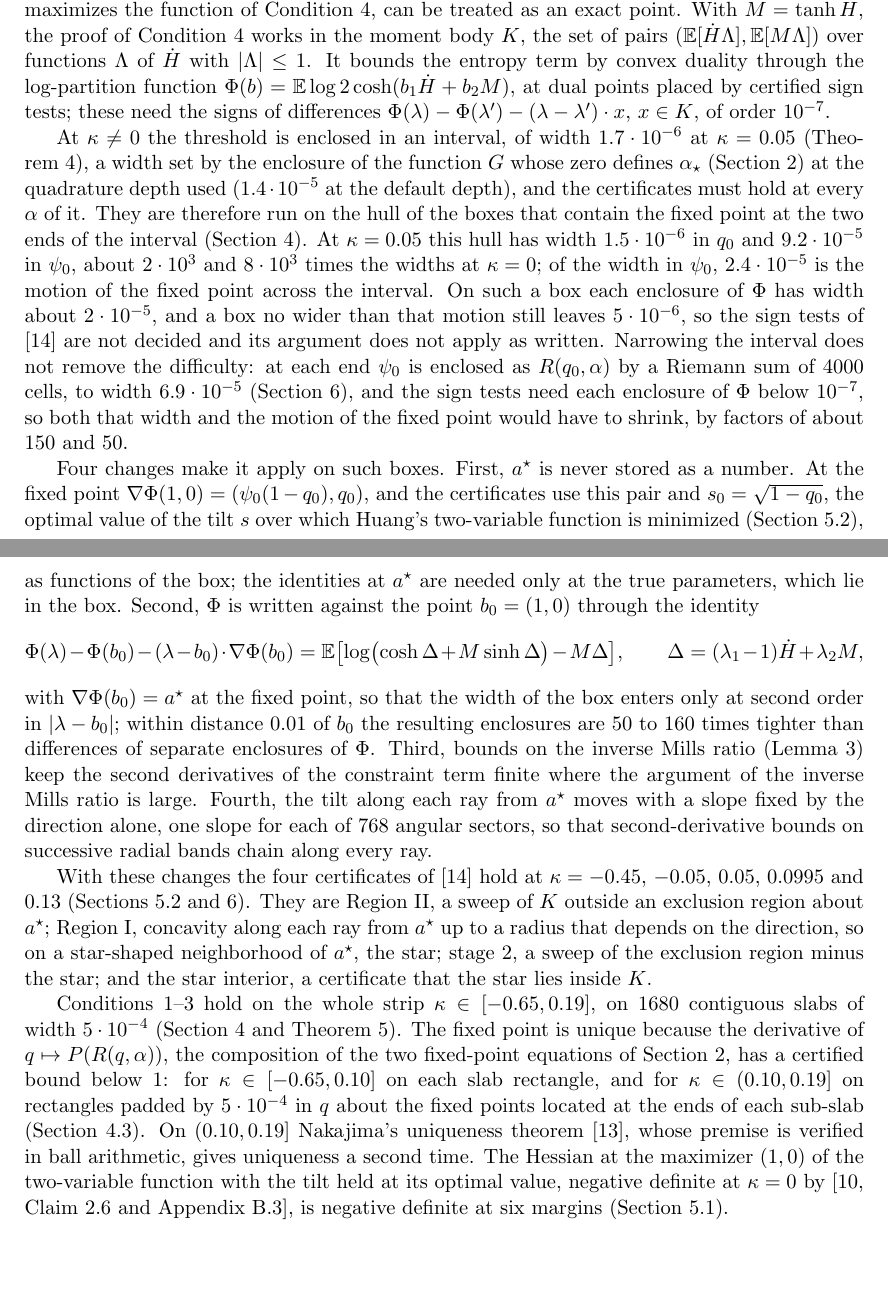
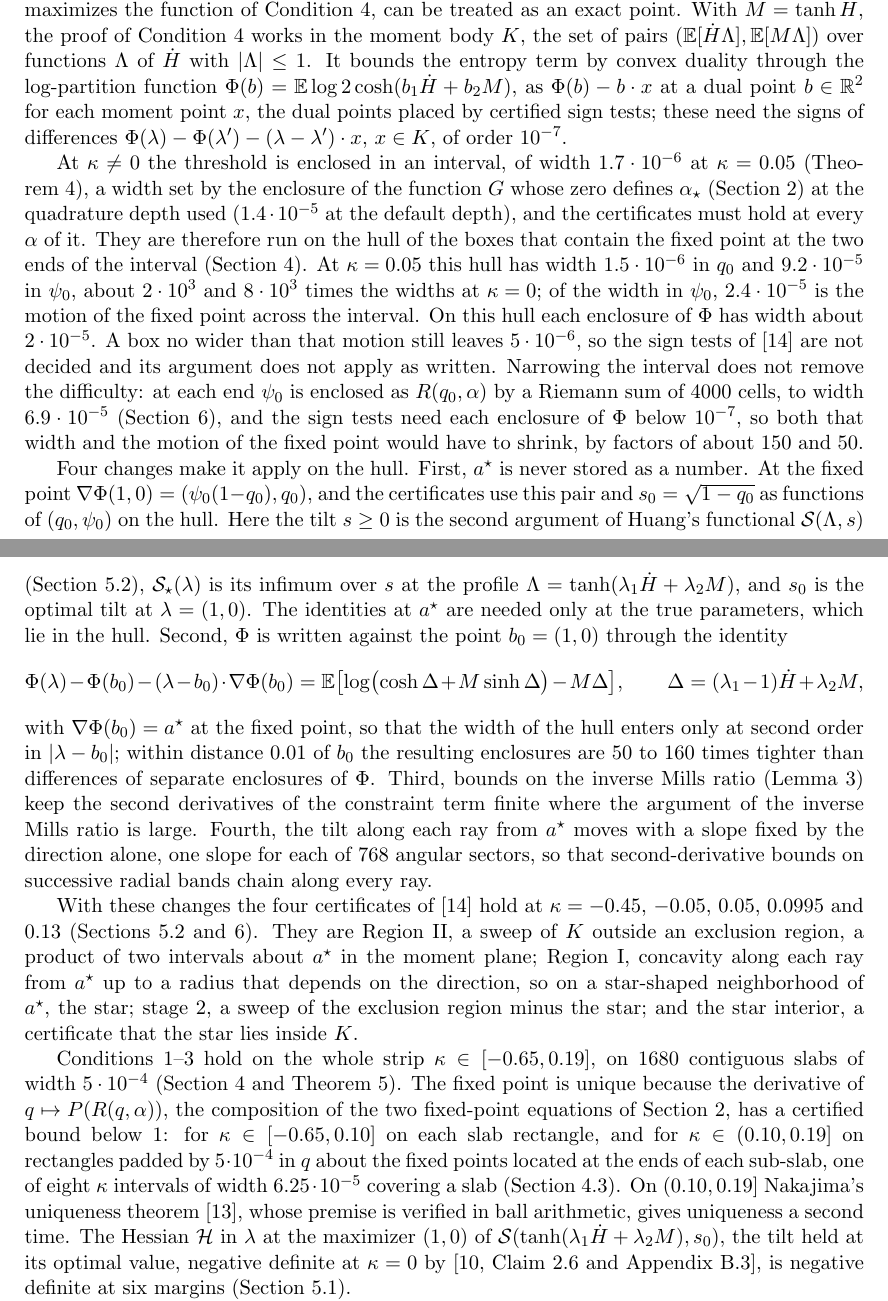
Before and after one commit to yspennstate/ising-perceptron-margin, a LaTeX paper (paper/main.tex, which reads paper/notation_appendix.tex): two parts of pages 2 and 3 of 24, joined at a grey line, cut so that both start at the same text, the shorter picture padded with empty space. The pictures show the PDF file paper/main.pdf that the author committed with the source.

Commit message:
Revise after twelfth reading
Co-Authored-By: Claude Opus 5.5 <noreply@anthropic.com>

```diff
--- a/paper/main.tex
+++ b/paper/main.tex
@@ -130,7 +130,8 @@ point.  With $M=\tanh\dot H$, the proof of Condition~\ref{cond:2var} works in th
 body $K$, the set of pairs $(\E[\dot H\Lambda],\E[M\Lambda])$ over
 functions $\Lambda$ of $\dot H$ with $|\Lambda|\le1$.  It bounds the entropy term
 by convex duality through the log-partition function
-$\Phi(b)=\E\log2\cosh(b_1\dot H+b_2M)$, at dual points placed by
+$\Phi(b)=\E\log2\cosh(b_1\dot H+b_2M)$, as $\Phi(b)-b\cdot x$ at a dual
+point $b\in\R^2$ for each moment point $x$, the dual points placed by
 certified sign tests; these need the signs of differences
 $\Phi(\lambda)-\Phi(\lambda')-(\lambda-\lambda')\cdot x$, $x\in K$,
 of order $10^{-7}$.
@@ -146,8 +147,8 @@ ends of the interval (Section~\ref{sec:slabs}).  At $\kappa=0.05$
 this hull has width $1.5\cdot10^{-6}$ in $q_0$ and $9.2\cdot10^{-5}$
 in $\psi_0$, about $2\cdot10^3$ and $8\cdot10^3$ times the widths at
 $\kappa=0$; of the width in $\psi_0$, $2.4\cdot10^{-5}$ is the motion
-of the fixed point across the interval.  On such a box each enclosure
-of $\Phi$ has width about $2\cdot10^{-5}$, and a box no wider than
+of the fixed point across the interval.  On this hull each enclosure
+of $\Phi$ has width about $2\cdot10^{-5}$.  A box no wider than
 that motion still leaves $5\cdot10^{-6}$, so the sign tests of
 \cite{shmalo2026capacity} are not decided and its argument does not
 apply as written.  Narrowing the interval does not remove the
@@ -157,9 +158,12 @@ Riemann sum of $4000$ cells, to width $6.9\cdot10^{-5}$
 of $\Phi$ below $10^{-7}$, so both that width and the motion of the
 fixed point would have to shrink, by factors of about $150$ and $50$.
 
-Four changes make it apply on such boxes.  First, $a^\star$ is never stored as
+Four changes make it apply on the hull.  First, $a^\star$ is never stored as
 a number.  At the fixed point $\nabla\Phi(1,0)=(\psi_0(1-q_0),q_0)$,
-and the certificates use this pair and $s_0=\sqrt{1-q_0}$, the
-optimal value of the tilt $s$ over which Huang's two-variable function
-is minimized (Section~\ref{sec:twovar}), as functions of the box; the identities at
+and the certificates use this pair and $s_0=\sqrt{1-q_0}$ as functions
+of $(q_0,\psi_0)$ on the hull.  Here the tilt $s\ge0$ is the second
+argument of Huang's functional $\sS(\Lambda,s)$
+(Section~\ref{sec:twovar}), $\sS_\star(\lambda)$ is its infimum over $s$
+at the profile $\Lambda=\tanh(\lambda_1\dot H+\lambda_2M)$, and $s_0$ is
+the optimal tilt at $\lambda=(1,0)$.  The identities at
 $a^\star$ are needed only at the true parameters, which lie in the
@@ -171,7 +175,7 @@ the identity
 \qquad \Delta=(\lambda_1-1)\dot H+\lambda_2M,
 \]
 with $\nabla\Phi(b_0)=a^\star$ at the fixed point, so that the width
-of the box enters only at second order in
+of the hull enters only at second order in
 $|\lambda-b_0|$; within distance $0.01$ of $b_0$ the resulting
 enclosures are $50$ to $160$ times tighter than differences of
 separate enclosures of $\Phi$.  Third, bounds on the inverse Mills
@@ -186,7 +190,8 @@ With these changes the four certificates of
 \cite{shmalo2026capacity} hold at $\kappa=-0.45$, $-0.05$, $0.05$,
 $0.0995$ and $0.13$ (Sections~\ref{sec:twovar}
 and~\ref{sec:regionI}).  They are Region~II, a sweep of $K$ outside
-an exclusion region about $a^\star$; Region~I, concavity along each
+an exclusion region, a product of two intervals about $a^\star$ in the
+moment plane; Region~I, concavity along each
 ray from $a^\star$ up to a radius that depends on the direction, so
 on a star-shaped neighborhood of $a^\star$, the star; stage~2, a
 sweep of the exclusion region minus the star; and the star interior,
@@ -201,11 +206,13 @@ composition of the two fixed-point equations of
 Section~\ref{sec:system}, has a certified bound below $1$: for
 $\kappa\in[-0.65,0.10]$ on each slab rectangle, and for
 $\kappa\in(0.10,0.19]$ on rectangles padded by $5\cdot10^{-4}$ in $q$
-about the fixed points located at the ends of each sub-slab
+about the fixed points located at the ends of each sub-slab, one of
+eight $\kappa$ intervals of width $6.25\cdot10^{-5}$ covering a slab
 (Section~\ref{sec:nak}).  On $(0.10,0.19]$ Nakajima's uniqueness
 theorem~\cite{nakajima2025}, whose premise is verified in ball
-arithmetic, gives uniqueness a second time.  The Hessian at the maximizer $(1,0)$ of the two-variable function
-with the tilt held at its optimal value, negative definite at
+arithmetic, gives uniqueness a second time.  The Hessian $\mathcal H$ in $\lambda$ at the maximizer $(1,0)$ of
+$\sS(\tanh(\lambda_1\dot H+\lambda_2M),s_0)$, the tilt held at its
+optimal value, negative definite at
 $\kappa=0$ by \cite[Claim~2.6 and Appendix~B.3]{huang2024capacity},
 is negative definite at six margins (Section~\ref{sec:hessian}).
 
@@ -296,6 +303,7 @@ for every $\alpha\in[\alpha_-,\alpha_+]$ the map $q\mapsto
 P(R(q,\alpha))$ has a unique fixed point in
 $(q_{\mathrm{lb}},q_{\mathrm{ub}})$, with
 $\sup_{q\in(q_{\mathrm{lb}},q_{\mathrm{ub}})}(P\circ R_\alpha)'(q)<1$,
+where $R_\alpha=R(\cdot,\alpha)$,
 and $G_\star(\alpha)=G(\alpha,q_\star(\alpha),\psi_\star(\alpha))$,
 with $q_\star(\alpha)$ that fixed point and
 $\psi_\star(\alpha)=R(q_\star(\alpha),\alpha)$, is strictly decreasing
@@ -432,7 +440,9 @@ Nakajima's computation of $B'$~\cite[eq.~(18)]{nakajima2025} gives at every marg
 and Sun prove at $\kappa=0$~\cite[Lemma~7.3]{ding2019capacity}.  The
 one-term form is used twice: the integrand is a product of quantities
 with classical bounds, so its interval enclosure is tight enough for
-the contraction product on each slab; and positivity makes
+the contraction product
+$\sup_\psi P'\cdot\sup_q|\partial R/\partial q|$ on each slab
+(Section~\ref{sec:slabs}); and positivity makes
 $q\mapsto P(R(q))$ increasing, which is what the location step of
 Section~\ref{sec:slabs} bisects on.
 
@@ -654,14 +666,17 @@ intervals use a larger depth.
 \subsection{The maximizer and its Hessian}\label{sec:hessian}
 
 The local ingredient of Condition~\ref{cond:2var} is the negative
-definiteness of the Hessian $\mathcal H$ at $(1,0)$ of the two-variable
-function of Section~\ref{sec:twovar} with the tilt held at its optimal
-value $s_0=\sqrt{1-q_0}$; at $\kappa=0$ this is
+definiteness of the Hessian
+\[
+\mathcal H=\nabla^2_\lambda\,\sS\bigl(\tanh(\lambda_1\dot H+\lambda_2M),s_0\bigr)\Bigr|_{\lambda=(1,0)}
+\]
+of Huang's functional $\sS$ of Section~\ref{sec:twovar}, the tilt
+held at its optimal value $s_0=\sqrt{1-q_0}$; at $\kappa=0$ this is
 \cite[Claim~2.6]{huang2024capacity}, verified in his Appendix~B.3.
 The second derivative in the tilt is positive: it is
 $\psi_0-\alpha\E[E'\eta^2]$, with $\eta=E(u)/\sqrt{1-q_0}$ and $0<E'<1$ (Lemma~\ref{lem:mills}) and
 $\alpha\E[\eta^2]=\psi_0$.  Minimizing over the tilt therefore
-subtracts a positive semidefinite matrix (a Schur complement), so the Hessian of the tilt-optimized function at
+subtracts a positive semidefinite matrix (a Schur complement), so the Hessian of $\sS_\star$ at
 $(1,0)$ is bounded above by $\mathcal H$ in the Loewner order and is
 negative definite whenever $\mathcal H$ is.  His second-derivative expansion,
 \emph{before} the zero-margin specialization, gives at every $\kappa$
@@ -733,7 +748,7 @@ against $-0.718$ at zero margin) and $0.13$.
 
 Along the continuation $\mathcal H$ stays negative definite at least
 up to $\kappa=1.15$ and loses definiteness inside $(1.1812,1.1844)$,
-while the Hessian of the tilt-optimized function remains negative
+while the Hessian of $\sS_\star$ remains negative
 out to at least $\kappa=1.5$, as the Schur relation allows, so past
 $\kappa\approx1.18$ a local argument must re-optimize the tilt, as
 the ray certificates below already do.
@@ -813,4 +828,3 @@ deep negative margin ($-0.0013$ at $\kappa=-1.5$).
 The zero-margin certificate has four parts: Region~II, a sweep of
 the moment body outside an exclusion region, the exclusion region
 being a product of two intervals about $a^\star$ in the moment plane
-that contains the star; Region~I, ray certificates on the star, one
@@ -838 +851,0 @@ $b_0=(1,0)$, and kernels that stay finite where the argument of the
-inverse Mills ratio is large.
@@ -879,7 +897,7 @@ bounded there, needs signs of differences
 $\Phi(\lambda)-\Phi(\lambda')-(\lambda-\lambda')\cdot x$ for pairs of
 dual points $\lambda,\lambda'$ and moment points $x$ near $a^\star$.
 Evaluated as differences of plain $\Phi$ enclosures these carry the
-width of the box twice.  Written
+width of the hull twice.  Written
 against $b_0=(1,0)$, the integrand collapses exactly:
 with $\Delta=(\lambda_1-1)\dot H+\lambda_2M$,
 \[
--- a/paper/notation_appendix.tex
+++ b/paper/notation_appendix.tex
@@ -30,6 +30,7 @@ $\alpha_\star(\kappa)$ & the zero of $G_\star$; the predicted capacity & \ref{se
 $(q_\star,\psi_\star)$ & the fixed-point branch as a function of $\alpha$ & \ref{sec:system}\\
 $(q_0,\psi_0)$ & the fixed point at $\alpha_\star(\kappa)$ & \ref{sec:system}\\
 rectangle clause & the uniqueness and contraction part of Condition~\ref{cond:fp} & \ref{sec:system}\\
+$R_\alpha$ & the map $q\mapsto R(q,\alpha)$ & \ref{sec:system}\\
 located box & a box certified to contain the fixed point at one $\alpha$ & \ref{sec:system}\\
 $\ell(\hat z)$ & the local-concavity function of Condition~\ref{cond:lc} & \ref{sec:system}\\
 $\mu(\hat z)$ & $\E[(\hat z+\cosh^2(\sqrt{\psi_0}Z))^{-1}]$ & \ref{sec:system}\\
@@ -38,7 +39,7 @@ $\ell_0$ & the minimum of $\ell$ & \ref{sec:curve}\\
 $\alpha_c(\kappa)$ & the bound $2/(\pi\E[(\kappa-Z)_+^2])$ of Nakajima's uniqueness theorem & \ref{sec:curve}\\
 $\tau,\ \beta$ & $E'(u)$ and $\mu(\hat z)-A$ in the formula for $\ell$ & \ref{sec:architecture}\\
 located rectangle & on a sub-slab, its $\alpha$ interval times the padded $q$ interval of the located fixed points & \ref{sec:nak}\\
-$\mathcal H$ & Hessian of the two-variable function at $(1,0)$, tilt held at $s_0$ & \ref{sec:hessian}\\
+$\mathcal H$ & $\nabla^2_\lambda\,\sS(\tanh(\lambda_1\dot H+\lambda_2M),s_0)$ at $\lambda=(1,0)$ & \ref{sec:hessian}\\
 $\eta$ & $E\bigl((\kappa-\hat H)/\sqrt{1-q_0}\bigr)/\sqrt{1-q_0}$ & \ref{sec:hessian}\\
 $\hat H$ & a Gaussian of variance $q_0$, independent of $\dot H$ & \ref{sec:hessian}\\
 $\dot H$ & a Gaussian of variance $\psi_0$ & \ref{sec:intro}\\
```
Also changed, not shown: paper/interval_section.tex (+6 -4 lines), paper/main.pdf, paper/main.tex (46 more changed lines), paper/notation_appendix.tex (5 more changed lines).
